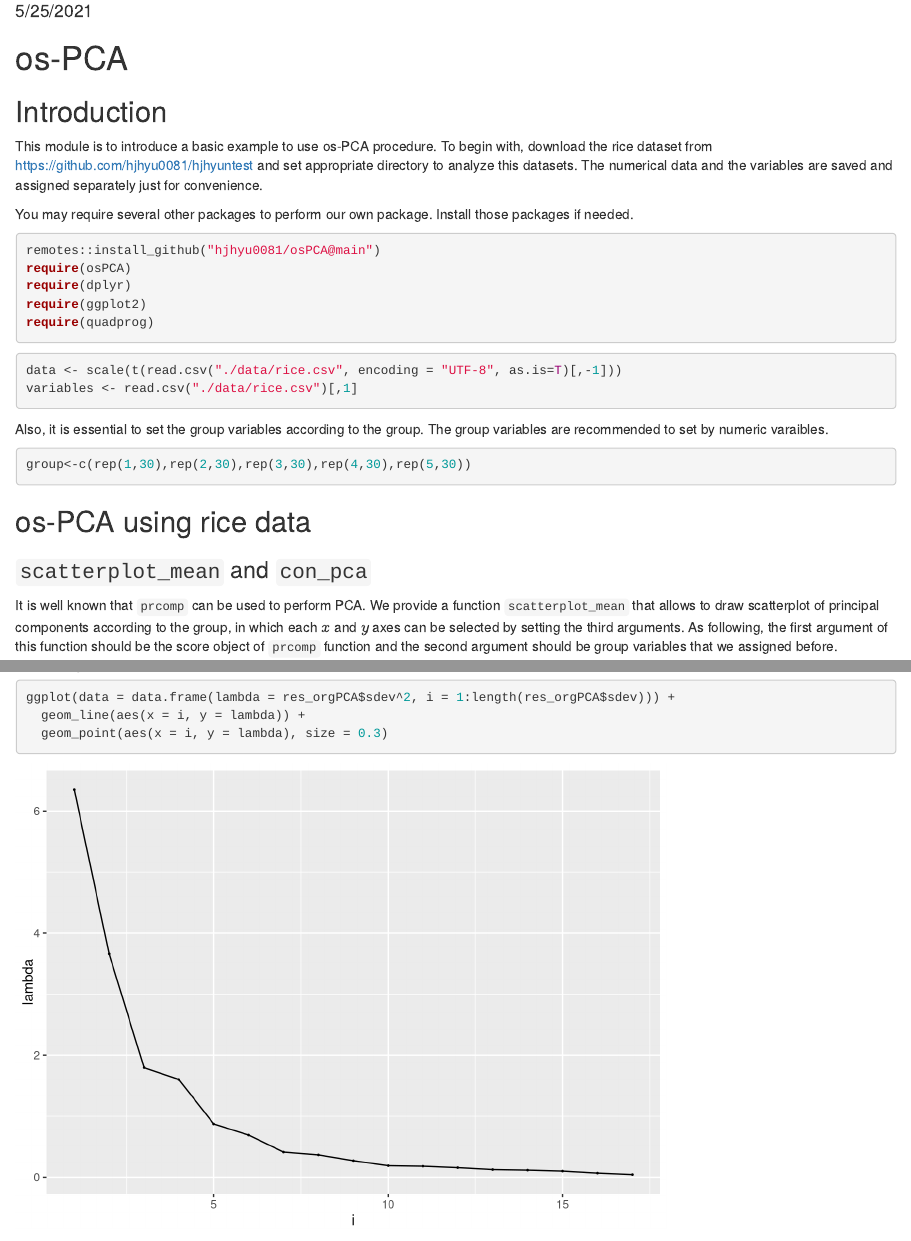
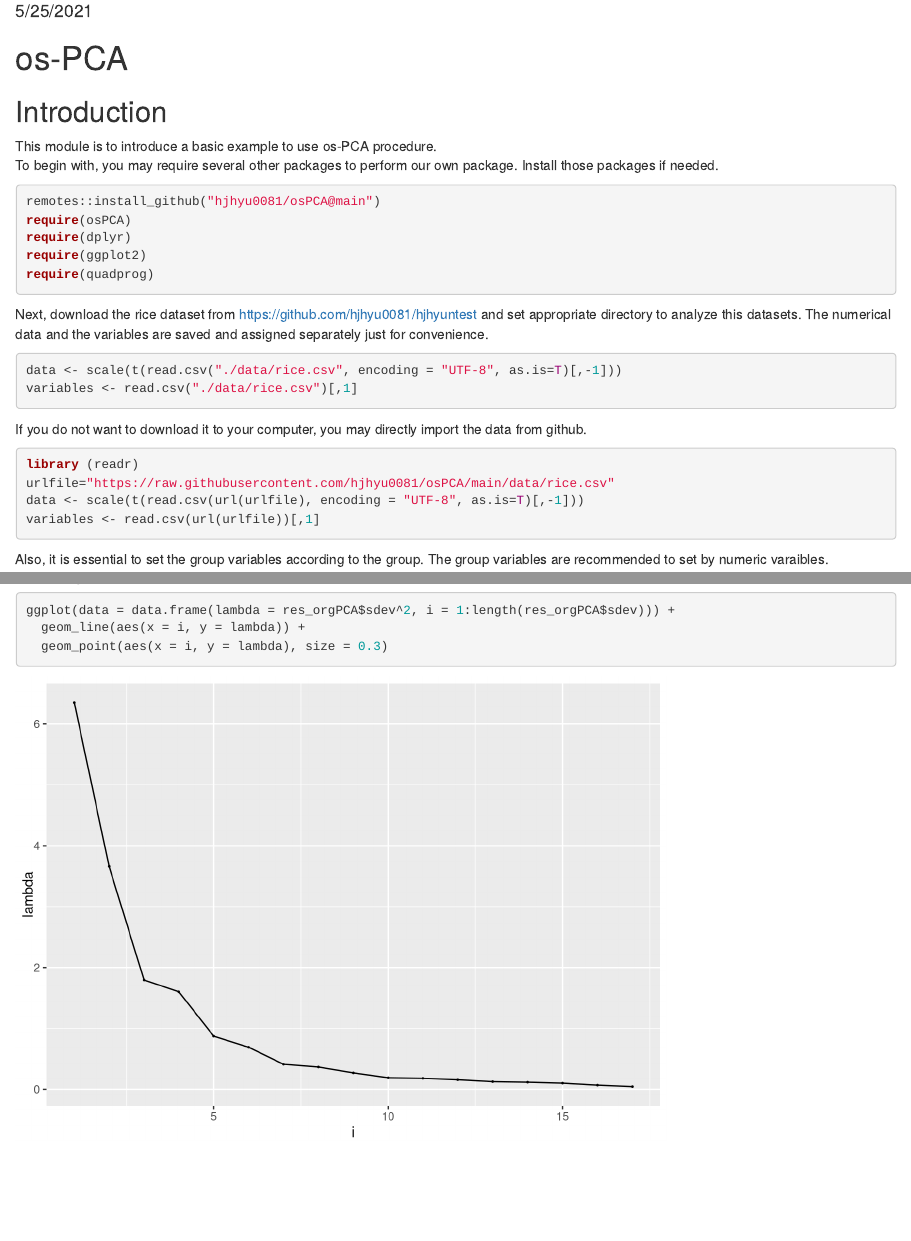
Before and after one commit to hjhyu0081/osPCA, an R Markdown document (osPCA.Rmd): the page in a window 1100 px wide, from 100 px down, and a second part further down, joined at a grey line. Rendered offline with R 4.5, knitr and Pandoc, with nearby package versions; some code elsewhere in the file could not run offline; common packages that the code uses without loading them are loaded.

Commit message:
osPCA.rmd commit

````diff
--- a/osPCA.Rmd
+++ b/osPCA.Rmd
@@ -13,10 +13,8 @@ require(osPCA)
 
 ## Introduction
 
-This module is to introduce a basic example to use os-PCA procedure. To begin with, download the rice dataset from https://github.com/hjhyu0081/hjhyuntest and set appropriate directory to analyze this datasets. The numerical data and the variables are saved and assigned separately just for convenience.
-
-
-You may require several other packages to perform our own package. Install those packages if needed.
+This module is to introduce a basic example to use os-PCA procedure.
+To begin with, you may require several other packages to perform our own package. Install those packages if needed.
 ```{r warning=FALSE, message =FALSE}
 remotes::install_github("hjhyu0081/osPCA@main")
 require(osPCA)
@@ -25,10 +23,22 @@ require(ggplot2)
 require(quadprog)
 ```
 
+
+Next, download the rice dataset from https://github.com/hjhyu0081/hjhyuntest and set appropriate directory to analyze this datasets. The numerical data and the variables are saved and assigned separately just for convenience.
+
 ```{r import_data}
 data <- scale(t(read.csv("./data/rice.csv", encoding = "UTF-8", as.is=T)[,-1]))
 variables <- read.csv("./data/rice.csv")[,1]
 ```
+
+If you do not want to download it to your computer, you may directly import the data from github.
+```{r eval=FALSE, message = FALSE}
+library (readr)
+urlfile="https://raw.githubusercontent.com/hjhyu0081/osPCA/main/data/rice.csv"
+data <- scale(t(read.csv(url(urlfile), encoding = "UTF-8", as.is=T)[,-1]))
+variables <- read.csv(url(urlfile))[,1]
+```
+
 
 Also, it is essential to set the group variables according to the group. The group variables are recommended to set by numeric varaibles.
 
````
Also changed, not shown: osPCA.html, osPCA.md, osPCA_files/figure-html/unnamed-chunk-4-1.png, osPCA_files/figure-html/unnamed-chunk-5-1.png, osPCA_files/figure-html/unnamed-chunk-6-1.png (added).
